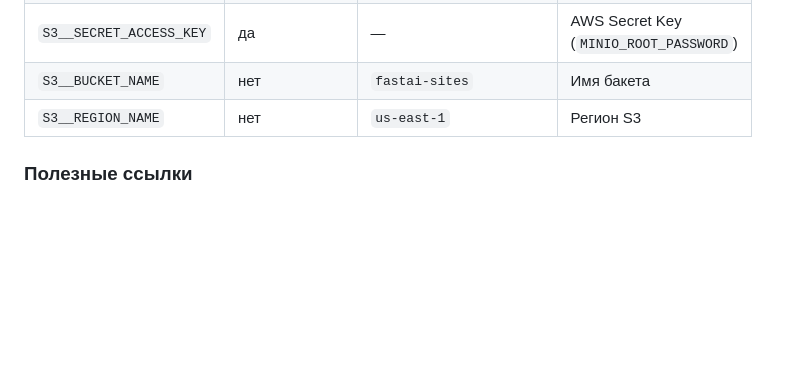
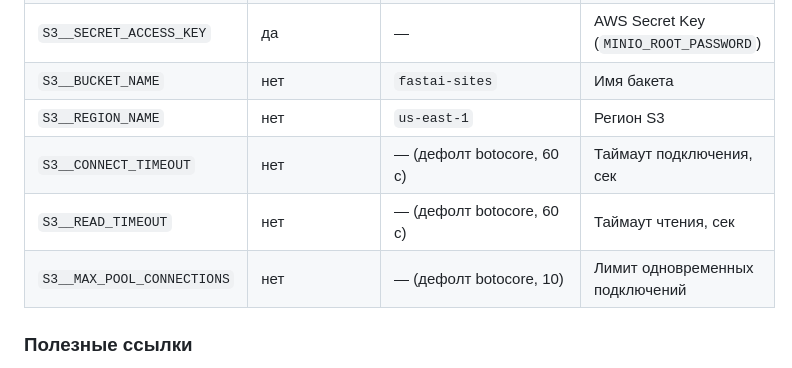
Before and after one commit to skislyakow/fastai-api, a Markdown page: README.md, the part around the change. Drawn GitHub-style; blank space fills up the shorter version.

Commit message:
docs: document s3 connection settings

```diff
--- a/README.md
+++ b/README.md
@@ -180,6 +180,9 @@ http://localhost:9000/<bucket>/<key>?response-content-disposition=attachment;%20
 | `S3__SECRET_ACCESS_KEY` | да | — | AWS Secret Key (`MINIO_ROOT_PASSWORD`) |
 | `S3__BUCKET_NAME` | нет | `fastai-sites` | Имя бакета |
 | `S3__REGION_NAME` | нет | `us-east-1` | Регион S3 |
+| `S3__CONNECT_TIMEOUT` | нет | — (дефолт botocore, 60 с) | Таймаут подключения, сек |
+| `S3__READ_TIMEOUT` | нет | — (дефолт botocore, 60 с) | Таймаут чтения, сек |
+| `S3__MAX_POOL_CONNECTIONS` | нет | — (дефолт botocore, 10) | Лимит одновременных подключений |
 
 ### Полезные ссылки
 
```
Also changed, not shown: CONTRIBUTING.md (+4 -0 lines).
